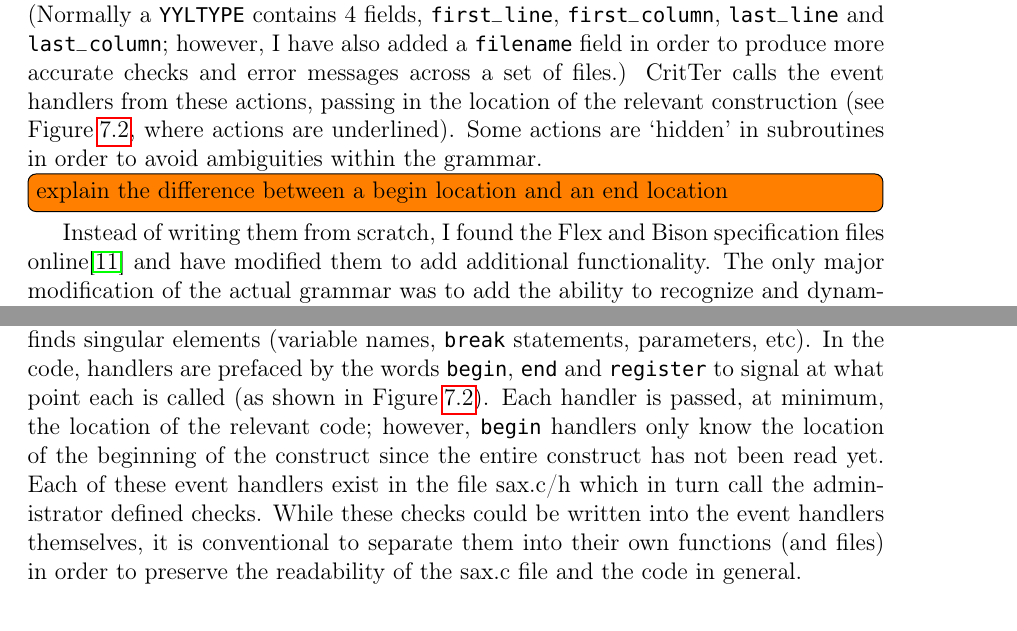
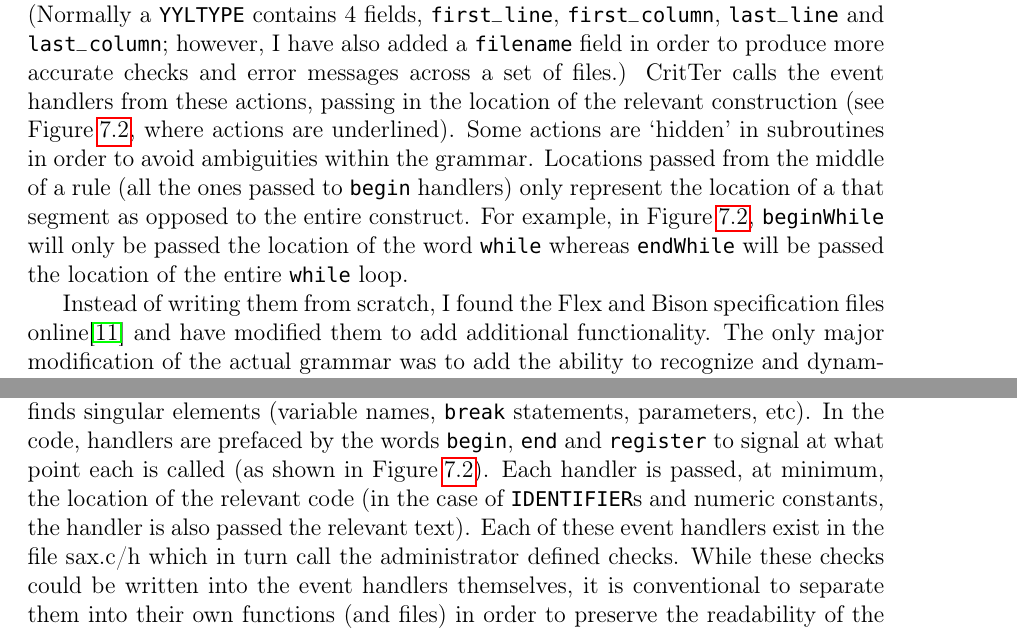
Before and after one commit to esr2/critter, a LaTeX thesis (Thesis.tex): two parts of pages 26 and 28 of 38, joined at a grey line, cut so that both start at the same text. Compiled offline with pdfLaTeX; a missing font is replaced by an installed copy or a similar font.

Commit message:
moved the discussion of begin vs end locations to the parsing the code section

```diff
--- a/Thesis.tex
+++ b/Thesis.tex
@@ -609,8 +609,11 @@ this information in a \lstinline{YYLTYPE} structure. (Normally a \lstinline{YYLT
 have also added a \lstinline{filename} field in order to produce more accurate checks and error
 messages across a set of files.) \programName calls the event handlers from these actions, passing in
 the location of the relevant construction (see \refCode \ref{grammar}, where actions are underlined).
-Some actions are `hidden' in subroutines in order to avoid ambiguities within the grammar.
-\todoin{explain the difference between a begin location and an end location}
+Some actions are `hidden' in subroutines in order to avoid ambiguities within the grammar. Locations
+passed from the middle of a rule (all the ones passed to \lstinline{begin} handlers) only represent the
+location of a that segment as opposed to the entire construct. For example, in \refCode \ref{grammar},
+\lstinline{beginWhile} will only be passed the location of the word \lstinline{while} whereas
+\lstinline{endWhile} will be passed the location of the entire \lstinline{while} loop.
 
 \begin{figure}
 \caption{Excerpt of the Grammar}
@@ -675,12 +678,12 @@ between. \programName calls event handlers at the beginning and end of construct
 declarations, statements, parameter lists, etc) as well as when it finds singular elements (variable
 names, \lstinline{break} statements, parameters, etc). In the code, handlers are prefaced by the words
 \lstinline{begin}, \lstinline{end} and \lstinline{register} to signal at what point each is called (as shown
-in \refCode \ref{grammar}). Each handler is passed, at minimum, the location of the relevant code;
-however, \lstinline{begin} handlers only know the location of the beginning of the construct since the
-entire construct has not been read yet. Each of these event handlers exist in the file sax.c/h which in
-turn call the administrator defined checks. While these checks could be written into the event handlers
-themselves, it is conventional to separate them into their own functions (and files) in order to preserve
-the readability of the sax.c file and the code in general.
+in \refCode \ref{grammar}). Each handler is passed, at minimum, the location of the relevant code (in
+the case of \lstinline{IDENTIFIER}s and numeric constants, the handler is also passed the relevant
+text). Each of these event handlers exist in the file sax.c/h which in turn call the administrator defined
+checks. While these checks could be written into the event handlers themselves, it is conventional to
+separate them into their own functions (and files) in order to preserve the readability of the sax.c file
+and the code in general.
 
 Unfortunately some handlers cannot actually be called at the time the construction is recognized. This
 is due to the fact that Bison executes actions as they are encountered inside each grammar rule. At the
```
